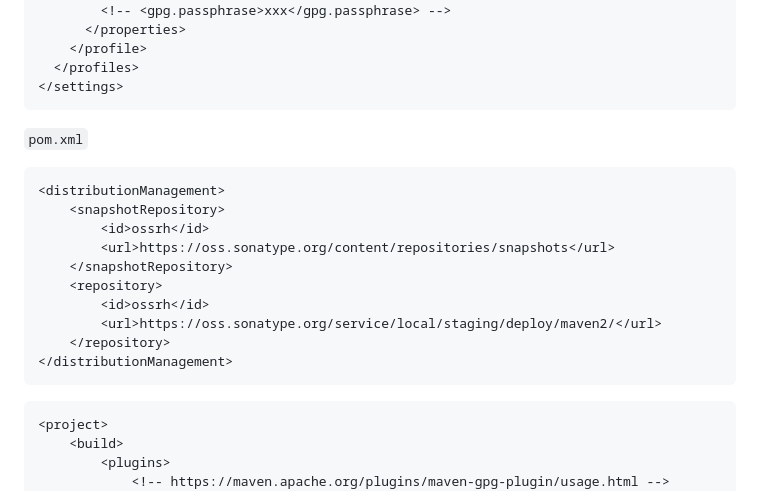
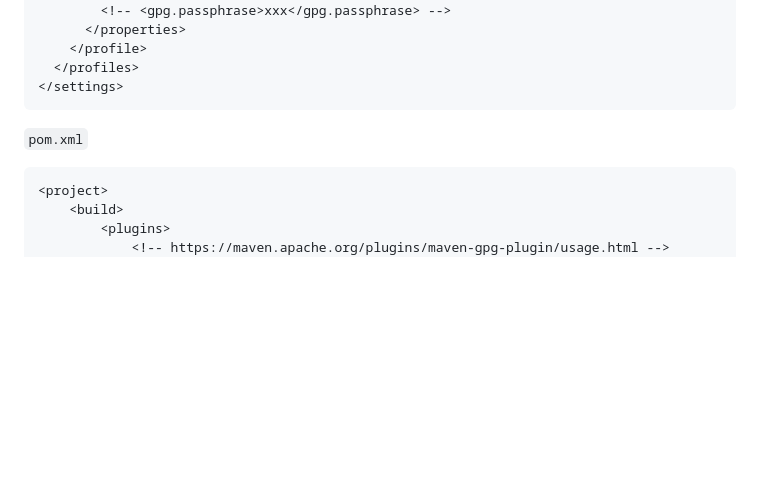
Before and after one commit to Josef-Friedrich/java-boilerplate, a Markdown page: README.md, the part around the change. Drawn GitHub-style; blank space fills up the shorter version.

Commit message:
Not nessassary

````diff
--- a/README.md
+++ b/README.md
@@ -230,19 +230,6 @@ https://github.com/simpligility/ossrh-demo
 `pom.xml`
 
 ```xml
-<distributionManagement>
-    <snapshotRepository>
-        <id>ossrh</id>
-        <url>https://oss.sonatype.org/content/repositories/snapshots</url>
-    </snapshotRepository>
-    <repository>
-        <id>ossrh</id>
-        <url>https://oss.sonatype.org/service/local/staging/deploy/maven2/</url>
-    </repository>
-</distributionManagement>
-```
-
-```xml
 <project>
     <build>
         <plugins>
````
